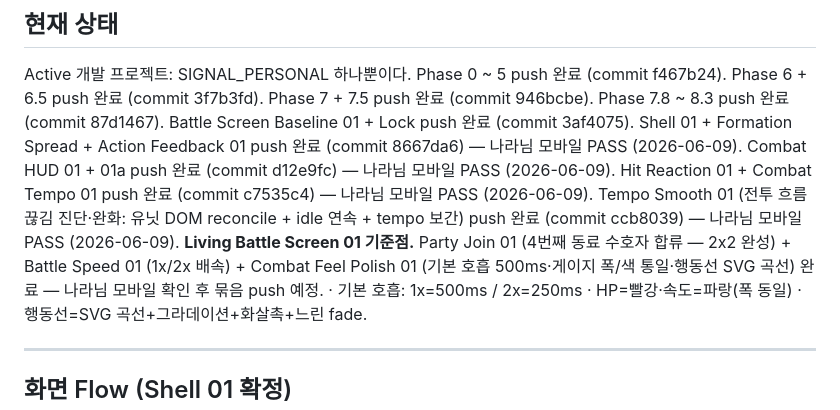
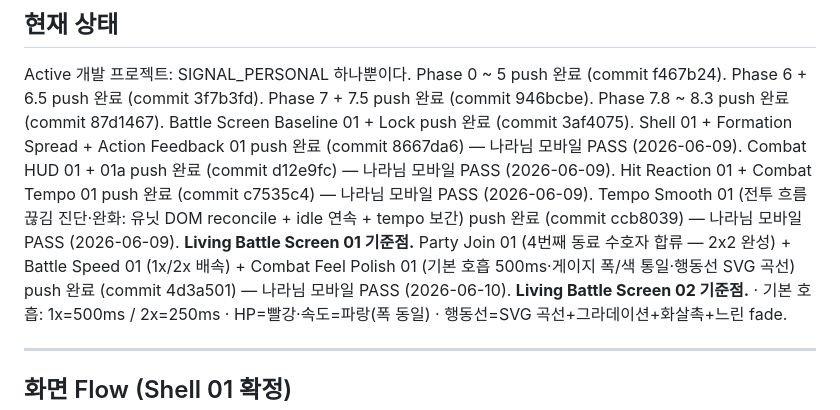
Before and after one commit to aranmik/project-signal-personal, a Markdown page: NEXT.md, the part around the change. Drawn GitHub-style.

```diff
--- a/NEXT.md
+++ b/NEXT.md
@@ -19,7 +19,7 @@ Shell 01 + Formation Spread + Action Feedback 01 push 완료 (commit 8667da6)
 Combat HUD 01 + 01a push 완료 (commit d12e9fc) — 나라님 모바일 PASS (2026-06-09).
 Hit Reaction 01 + Combat Tempo 01 push 완료 (commit c7535c4) — 나라님 모바일 PASS (2026-06-09).
 Tempo Smooth 01 (전투 흐름 끊김 진단·완화: 유닛 DOM reconcile + idle 연속 + tempo 보간) push 완료 (commit ccb8039) — 나라님 모바일 PASS (2026-06-09). **Living Battle Screen 01 기준점.**
-Party Join 01 (4번째 동료 수호자 합류 — 2x2 완성) + Battle Speed 01 (1x/2x 배속) + Combat Feel Polish 01 (기본 호흡 500ms·게이지 폭/색 통일·행동선 SVG 곡선) 완료 — 나라님 모바일 확인 후 묶음 push 예정.
+Party Join 01 (4번째 동료 수호자 합류 — 2x2 완성) + Battle Speed 01 (1x/2x 배속) + Combat Feel Polish 01 (기본 호흡 500ms·게이지 폭/색 통일·행동선 SVG 곡선) push 완료 (commit 4d3a501) — 나라님 모바일 PASS (2026-06-10). **Living Battle Screen 02 기준점.**
   · 기본 호흡: 1x=500ms / 2x=250ms · HP=빨강·속도=파랑(폭 동일) · 행동선=SVG 곡선+그라데이션+화살촉+느린 fade.
 
 ---
```
Also changed, not shown: DEVLOG.md (+2 -2 lines).
